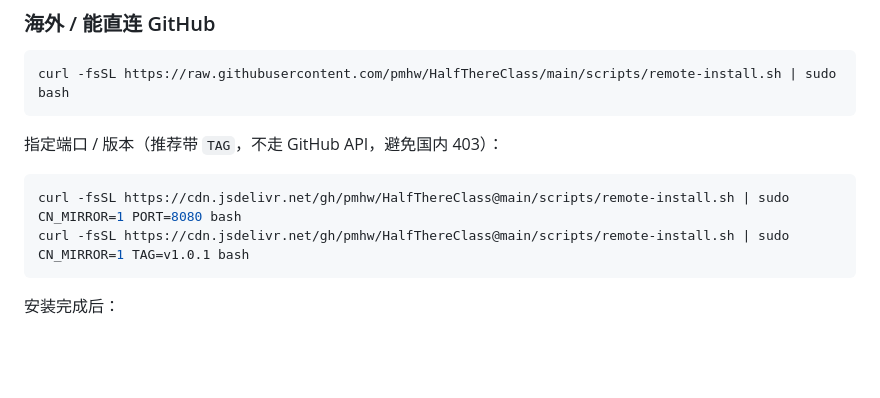
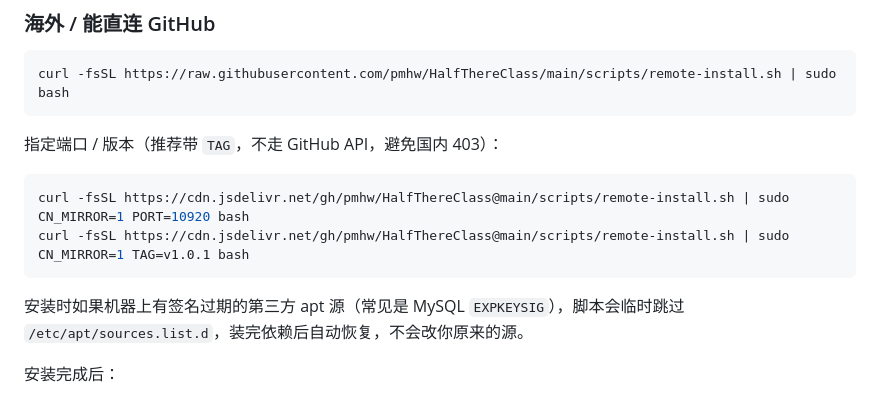
Before and after one commit to pmhw/HalfThereClass, a Markdown page: README.md, the part around the change. Rendered like a GitHub page; blank space fills up the shorter version.

````diff
--- a/README.md
+++ b/README.md
@@ -29,9 +29,11 @@ curl -fsSL https://raw.githubusercontent.com/pmhw/HalfThereClass/main/scripts/re
 指定端口 / 版本（推荐带 `TAG`，不走 GitHub API，避免国内 403）：
 
 ```bash
-curl -fsSL https://cdn.jsdelivr.net/gh/pmhw/HalfThereClass@main/scripts/remote-install.sh | sudo CN_MIRROR=1 PORT=8080 bash
+curl -fsSL https://cdn.jsdelivr.net/gh/pmhw/HalfThereClass@main/scripts/remote-install.sh | sudo CN_MIRROR=1 PORT=10920 bash
 curl -fsSL https://cdn.jsdelivr.net/gh/pmhw/HalfThereClass@main/scripts/remote-install.sh | sudo CN_MIRROR=1 TAG=v1.0.1 bash
 ```
+
+安装时如果机器上有签名过期的第三方 apt 源（常见是 MySQL `EXPKEYSIG`），脚本会临时跳过 `/etc/apt/sources.list.d`，装完依赖后自动恢复，不会改你原来的源。
 
 安装完成后：
 
````
Also changed, not shown: DEPLOY.md (+20 -1 lines).
